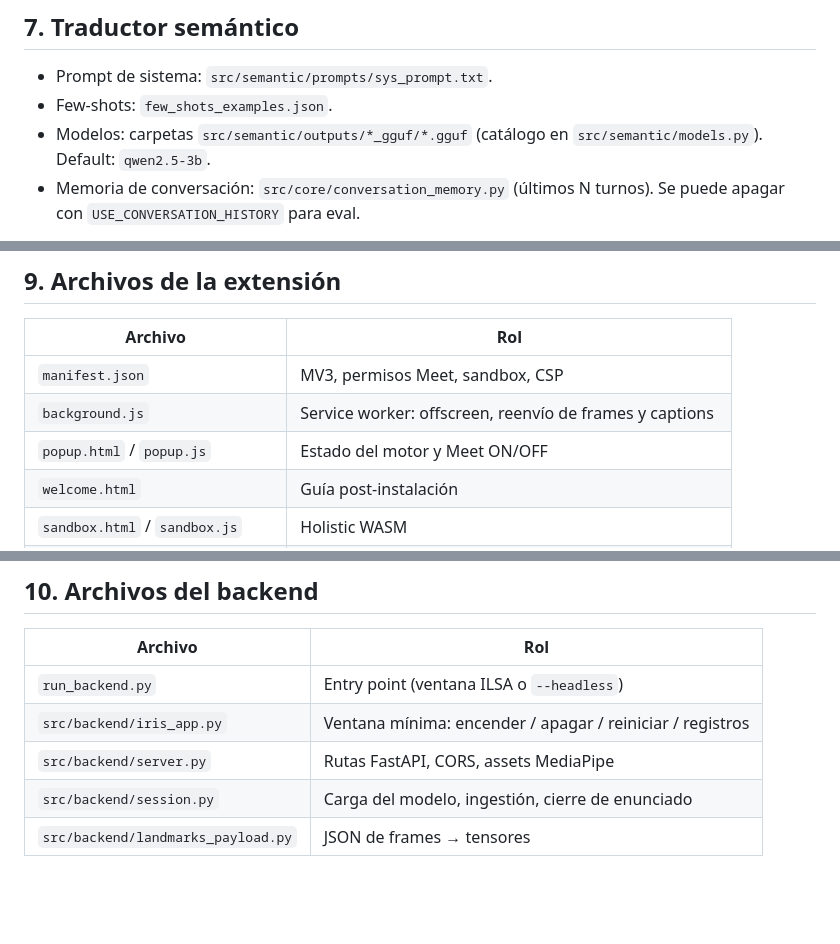
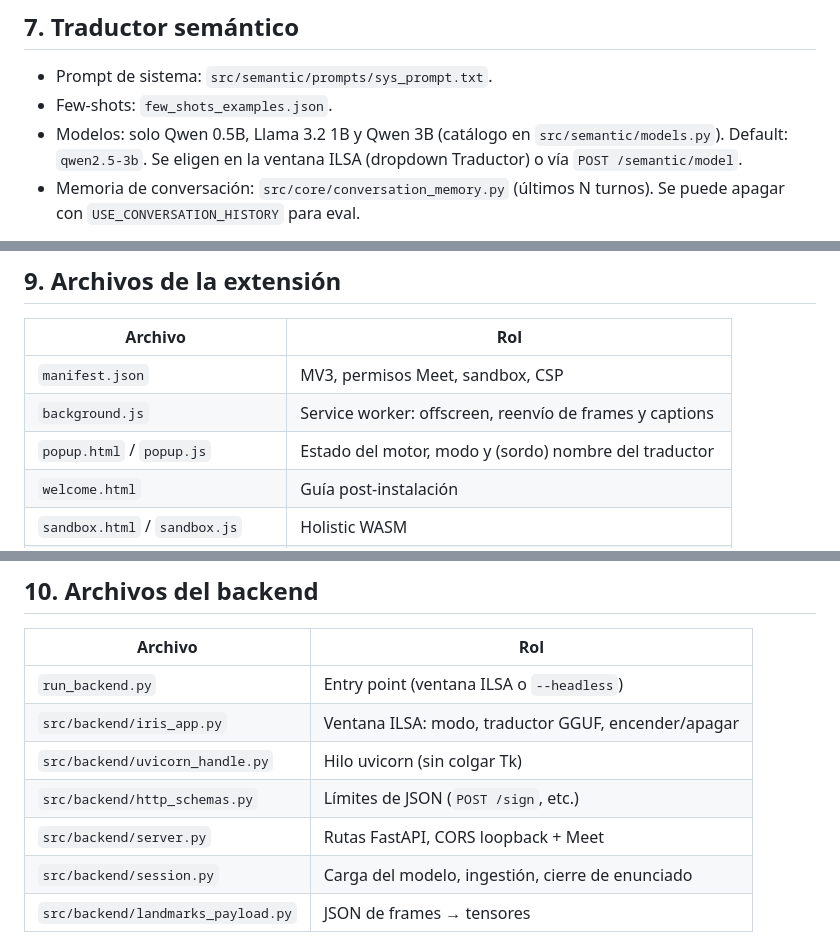
Before and after one commit to FranciscoVeronING/2026_Proyecto_LSA, a Markdown page: docs/ARQUITECTURA.md, 3 parts joined by grey strips. GitHub-like rendering; blank space fills up the shorter version.

Commit message:
docs: actualiza arquitectura con ILSA, tres GGUF y cómo leer el backend.
Co-authored-by: Cursor <cursoragent@cursor.com>

```diff
--- a/docs/ARQUITECTURA.md
+++ b/docs/ARQUITECTURA.md
@@ -161,8 +161,9 @@ seguidas.
 
 - Prompt de sistema: `src/semantic/prompts/sys_prompt.txt`.
 - Few-shots: `few_shots_examples.json`.
-- Modelos: carpetas `src/semantic/outputs/*_gguf/*.gguf` (catálogo en
-  `src/semantic/models.py`). Default: `qwen2.5-3b`.
+- Modelos: solo Qwen 0.5B, Llama 3.2 1B y Qwen 3B (catálogo en
+  `src/semantic/models.py`). Default: `qwen2.5-3b`. Se eligen en la ventana
+  ILSA (dropdown Traductor) o vía `POST /semantic/model`.
 - Memoria de conversación: `src/core/conversation_memory.py` (últimos N
   turnos). Se puede apagar con `USE_CONVERSATION_HISTORY` para eval.
 
@@ -188,7 +189,7 @@ El español no debe quedar pegado en la videollamada.
 |---------|-----|
 | `manifest.json` | MV3, permisos Meet, sandbox, CSP |
 | `background.js` | Service worker: offscreen, reenvío de frames y captions |
-| `popup.html` / `popup.js` | Estado del motor y Meet ON/OFF |
+| `popup.html` / `popup.js` | Estado del motor, modo y (sordo) nombre del traductor |
 | `welcome.html` | Guía post-instalación |
 | `sandbox.html` / `sandbox.js` | Holistic WASM |
 | `offscreen.html` / `offscreen.js` | Mismo motor de captura para Meet (sin pestaña visible) |
@@ -205,8 +206,10 @@ Versión actual del manifiesto: ver `extension/manifest.json`.
 | Archivo | Rol |
 |---------|-----|
 | `run_backend.py` | Entry point (ventana ILSA o `--headless`) |
-| `src/backend/iris_app.py` | Ventana mínima: encender / apagar / reiniciar / registros |
-| `src/backend/server.py` | Rutas FastAPI, CORS, assets MediaPipe |
+| `src/backend/iris_app.py` | Ventana ILSA: modo, traductor GGUF, encender/apagar |
+| `src/backend/uvicorn_handle.py` | Hilo uvicorn (sin colgar Tk) |
+| `src/backend/http_schemas.py` | Límites de JSON (`POST /sign`, etc.) |
+| `src/backend/server.py` | Rutas FastAPI, CORS loopback + Meet |
 | `src/backend/session.py` | Carga del modelo, ingestión, cierre de enunciado |
 | `src/backend/landmarks_payload.py` | JSON de frames → tensores |
 
```
Also changed, not shown: docs/ORDEN_DE_LECTURA.md (+3 -2 lines).
